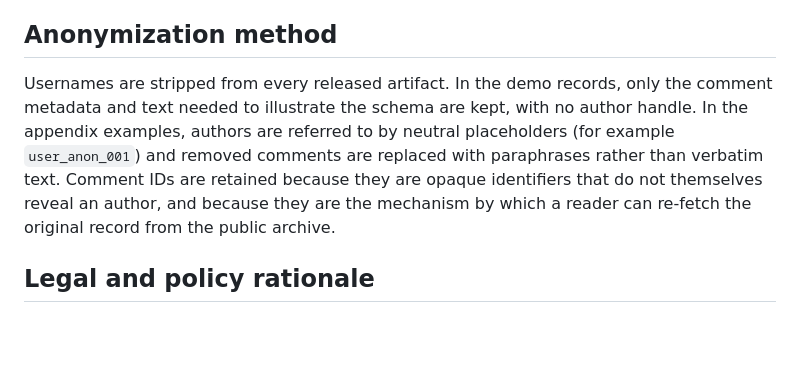
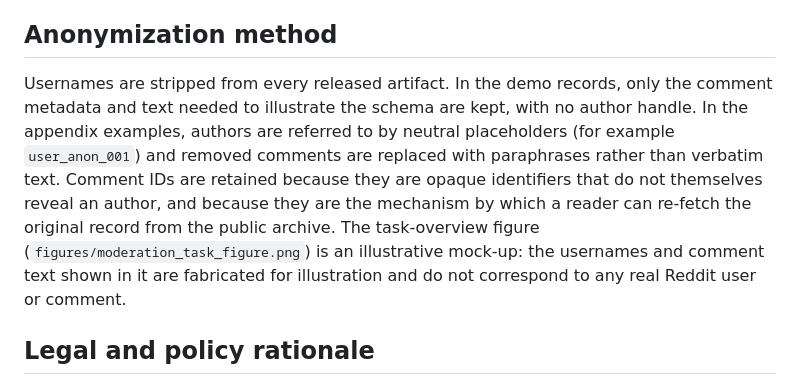
Before and after one commit to opalsaints/community-moderation-llm, a Markdown page: DATA_STATEMENT.md, the part around the change. Drawn GitHub-style; blank space fills up the shorter version.

Commit message:
Fix Kaggle description to match released columns (body/subreddit/context); note task figure is an illustrative mock-up

```diff
--- a/DATA_STATEMENT.md
+++ b/DATA_STATEMENT.md
@@ -32,7 +32,7 @@ Comments come from the [Arctic Shift](https://arctic-shift.photon-reddit.com/) p
 
 ## Anonymization method
 
-Usernames are stripped from every released artifact. In the demo records, only the comment metadata and text needed to illustrate the schema are kept, with no author handle. In the appendix examples, authors are referred to by neutral placeholders (for example `user_anon_001`) and removed comments are replaced with paraphrases rather than verbatim text. Comment IDs are retained because they are opaque identifiers that do not themselves reveal an author, and because they are the mechanism by which a reader can re-fetch the original record from the public archive.
+Usernames are stripped from every released artifact. In the demo records, only the comment metadata and text needed to illustrate the schema are kept, with no author handle. In the appendix examples, authors are referred to by neutral placeholders (for example `user_anon_001`) and removed comments are replaced with paraphrases rather than verbatim text. Comment IDs are retained because they are opaque identifiers that do not themselves reveal an author, and because they are the mechanism by which a reader can re-fetch the original record from the public archive. The task-overview figure (`figures/moderation_task_figure.png`) is an illustrative mock-up: the usernames and comment text shown in it are fabricated for illustration and do not correspond to any real Reddit user or comment.
 
 ## Legal and policy rationale
 
```
Also changed, not shown: KAGGLE_DESCRIPTION.md (+9 -12 lines).
